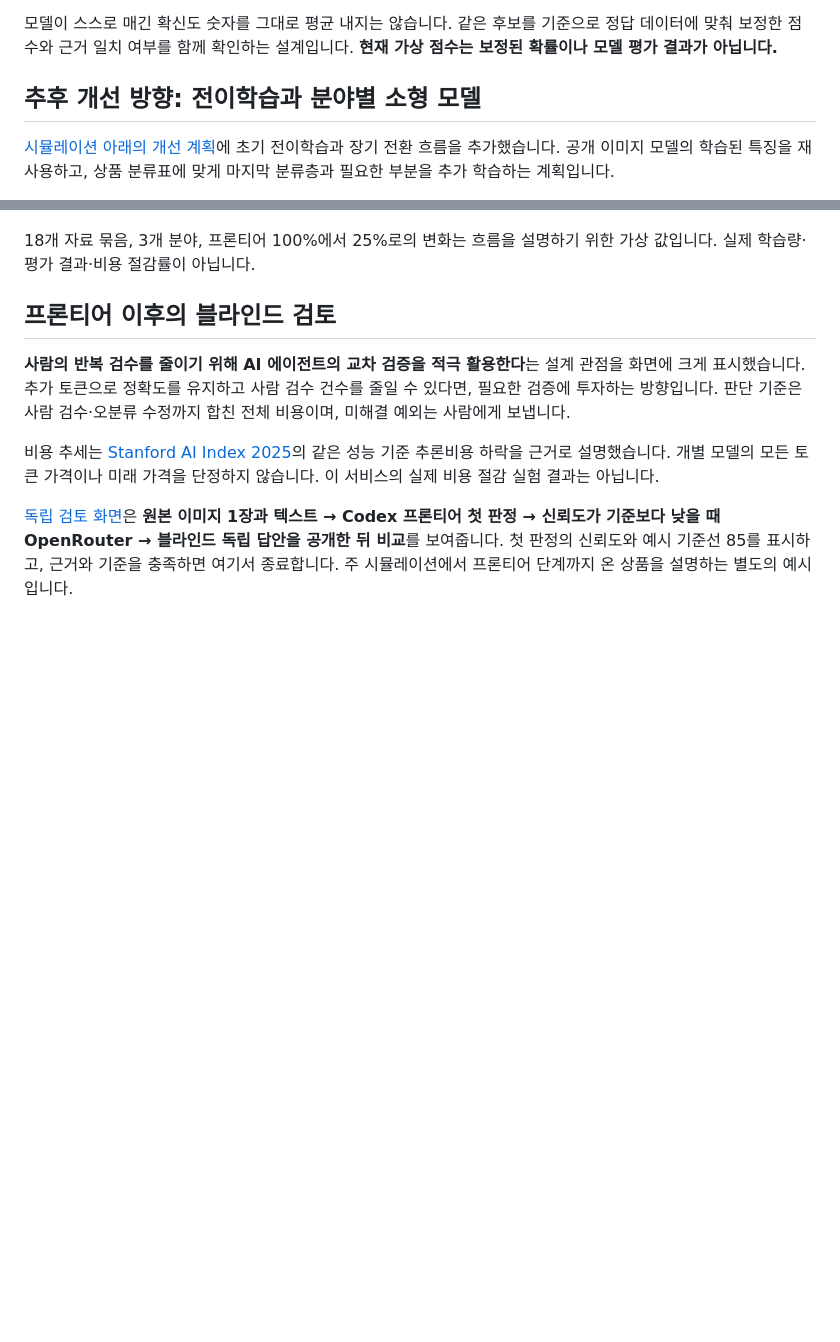
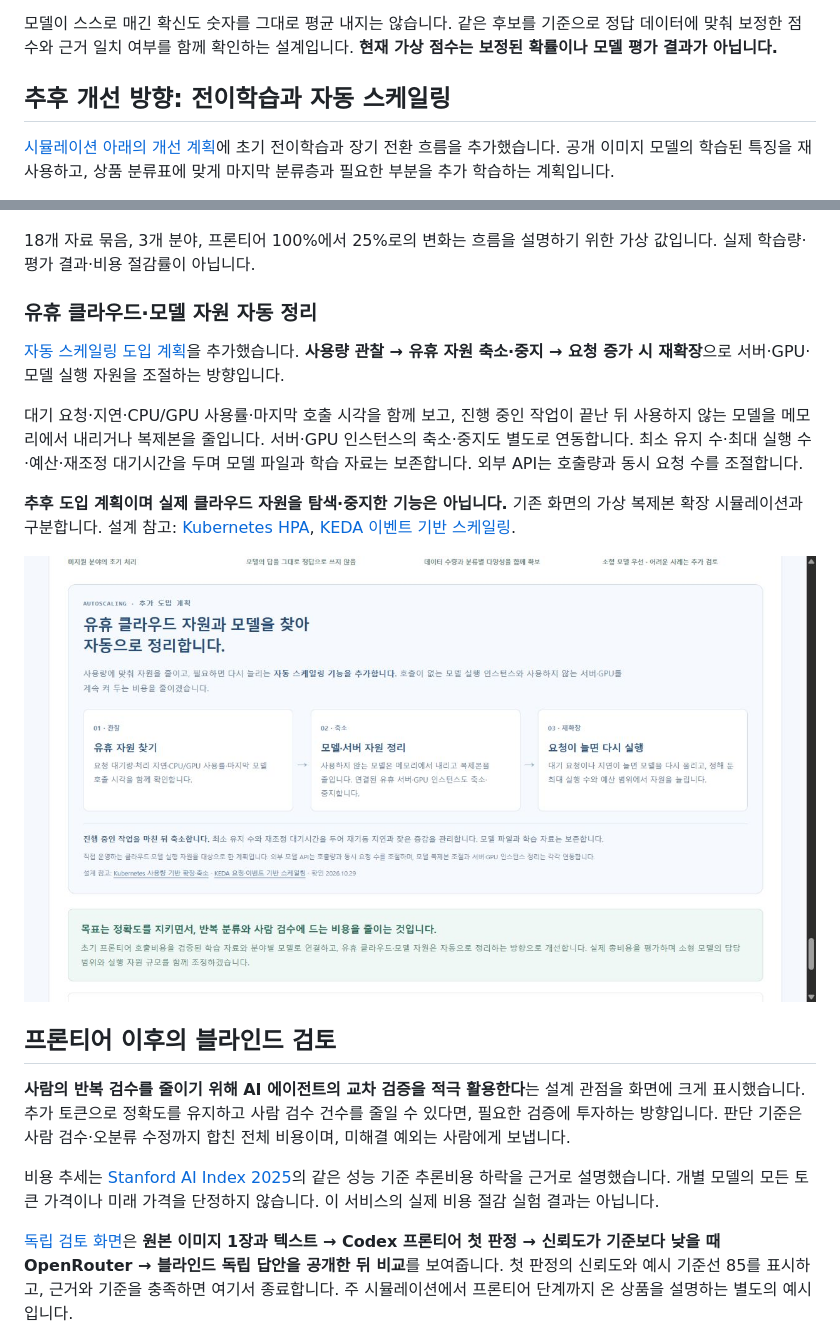
Before and after one commit to Kimhyuntae9665/product-category-flow, a Markdown page: README.md, 2 parts joined by grey strips. Drawn GitHub-style; pictures changed too: assets/future-autoscaling.png (added); blank space fills up the shorter version.

Commit message:
Add idle cloud and model resource autoscaling plan

```diff
--- a/README.md
+++ b/README.md
@@ -49,7 +49,7 @@
 
 모델이 스스로 매긴 확신도 숫자를 그대로 평균 내지는 않습니다. 같은 후보를 기준으로 정답 데이터에 맞춰 보정한 점수와 근거 일치 여부를 함께 확인하는 설계입니다. **현재 가상 점수는 보정된 확률이나 모델 평가 결과가 아닙니다.**
 
-## 추후 개선 방향: 전이학습과 분야별 소형 모델
+## 추후 개선 방향: 전이학습과 자동 스케일링
 
 [시뮬레이션 아래의 개선 계획](https://product-category-flow.pages.dev/#future-improvements)에 초기 전이학습과 장기 전환 흐름을 추가했습니다. 공개 이미지 모델의 학습된 특징을 재사용하고, 상품 분류표에 맞게 마지막 분류층과 필요한 부분을 추가 학습하는 계획입니다.
 
@@ -65,6 +65,16 @@
 ![판단 자료 축적과 분야별 모델 전환의 가상 예시](assets/future-learning.png)
 
 18개 자료 묶음, 3개 분야, 프론티어 100%에서 25%로의 변화는 흐름을 설명하기 위한 가상 값입니다. 실제 학습량·평가 결과·비용 절감률이 아닙니다.
+
+### 유휴 클라우드·모델 자원 자동 정리
+
+[자동 스케일링 도입 계획](https://product-category-flow.pages.dev/#future-autoscaling)을 추가했습니다. **사용량 관찰 → 유휴 자원 축소·중지 → 요청 증가 시 재확장**으로 서버·GPU·모델 실행 자원을 조절하는 방향입니다.
+
+대기 요청·지연·CPU/GPU 사용률·마지막 호출 시각을 함께 보고, 진행 중인 작업이 끝난 뒤 사용하지 않는 모델을 메모리에서 내리거나 복제본을 줄입니다. 서버·GPU 인스턴스의 축소·중지도 별도로 연동합니다. 최소 유지 수·최대 실행 수·예산·재조정 대기시간을 두며 모델 파일과 학습 자료는 보존합니다. 외부 API는 호출량과 동시 요청 수를 조절합니다.
+
+**추후 도입 계획이며 실제 클라우드 자원을 탐색·중지한 기능은 아닙니다.** 기존 화면의 가상 복제본 확장 시뮬레이션과 구분합니다. 설계 참고: [Kubernetes HPA](https://kubernetes.io/docs/concepts/workloads/autoscaling/horizontal-pod-autoscale/), [KEDA 이벤트 기반 스케일링](https://keda.sh/docs/2.21/concepts/scaling-deployments/).
+
+![유휴 클라우드와 모델 실행 자원의 자동 스케일링 도입 계획](assets/future-autoscaling.png)
 
 ## 프론티어 이후의 블라인드 검토
 
```
Also changed, not shown: docs/submission-design.md (+6 -0 lines), 1 other file.
